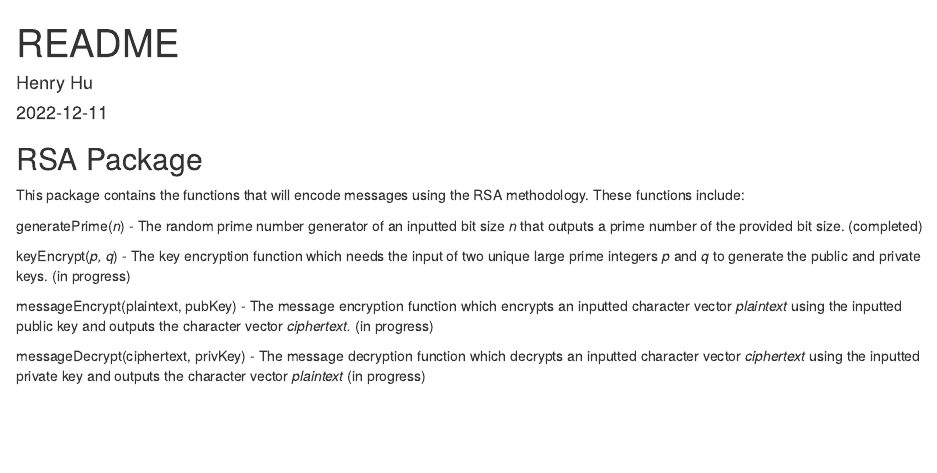
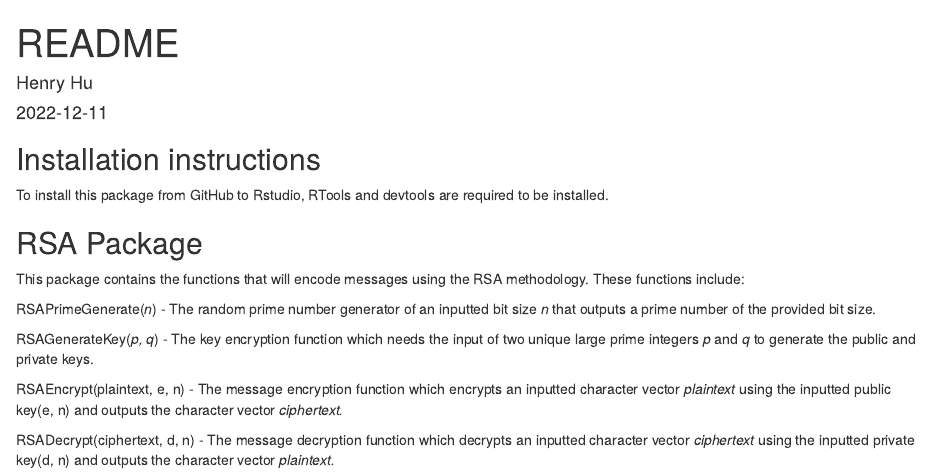
Before and after one commit to Henryhuhuhu/RPackage, an R Markdown document (README.Rmd): the page in a window 1100 px wide, from its top. Rendered offline with R 4.5, knitr and Pandoc, with nearby package versions.

Commit message:
Cleaning up and documentation

````diff
--- a/README.Rmd
+++ b/README.Rmd
@@ -9,14 +9,18 @@ output: html_document
 knitr::opts_chunk$set(echo = TRUE)
 ```
 
+## Installation instructions
+
+To install this package from GitHub to Rstudio, RTools and devtools are required to be installed.
+
 ## RSA Package
 
 This package contains the functions that will encode messages using the RSA methodology. These functions include:
 
-generatePrime(*n*) - The random prime number generator of an inputted bit size *n* that outputs a prime number of the provided bit size. (completed)
+RSAPrimeGenerate(*n*) - The random prime number generator of an inputted bit size *n* that outputs a prime number of the provided bit size.
 
-keyEncrypt(*p, q*) - The key encryption function which needs the input of two unique large prime integers *p* and *q* to generate the public and private keys. (in progress)
+RSAGenerateKey(*p, q*) - The key encryption function which needs the input of two unique large prime integers *p* and *q* to generate the public and private keys.
 
-messageEncrypt(plaintext, pubKey) - The message encryption function which encrypts an inputted character vector *plaintext* using the inputted public key and outputs the character vector *ciphertext.* (in progress)
+RSAEncrypt(plaintext, e, n) - The message encryption function which encrypts an inputted character vector *plaintext* using the inputted public key(e, n) and outputs the character vector *ciphertext.*
 
-messageDecrypt(ciphertext, privKey) - The message decryption function which decrypts an inputted character vector *ciphertext* using the inputted private key and outputs the character vector *plaintext* (in progress)
+RSADecrypt(ciphertext, d, n) - The message decryption function which decrypts an inputted character vector *ciphertext* using the inputted private key(d, n) and outputs the character vector *plaintext.*
````
Also changed, not shown: R/RSA_wrapper.R (+9 -9 lines), 8 other files.
